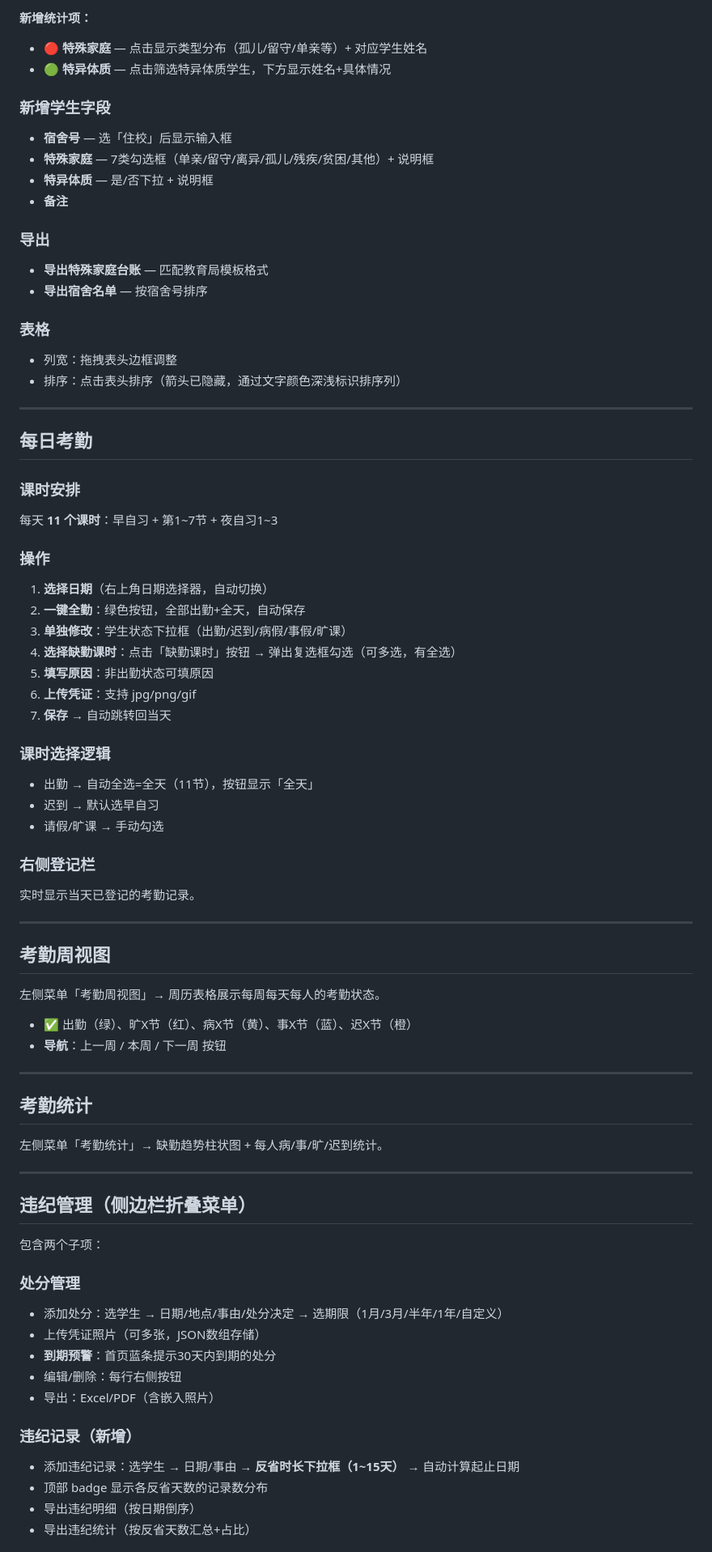
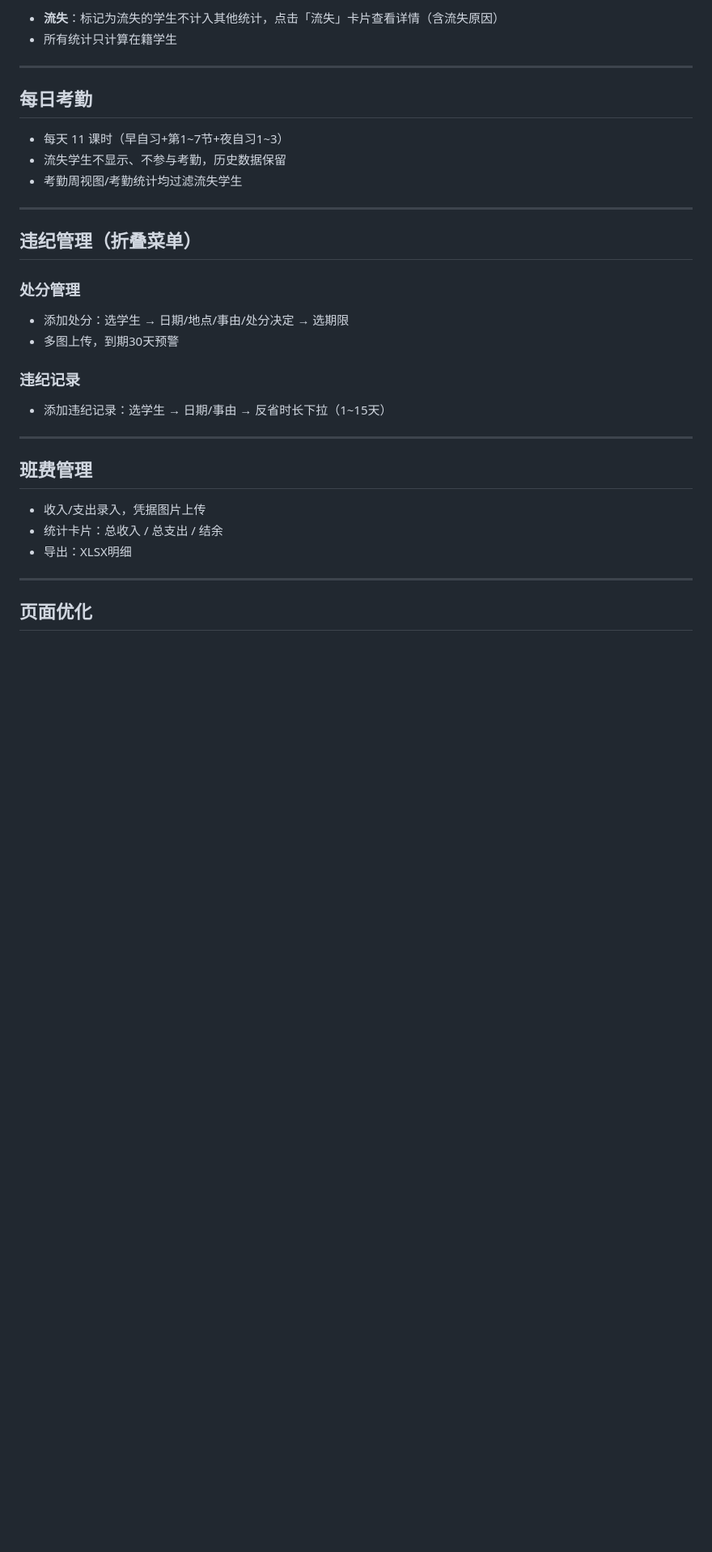
Before and after one commit to Jwzhonga/class-manager, a Markdown page: README.md, the part around one of its changes. Shown at 81% size. GitHub-like rendering; blank space fills up the shorter version.

Commit message:
Update README for v1.0.35

```diff
--- a/README.md
+++ b/README.md
@@ -95,76 +95,35 @@ python3 app.py
 
-**新增统计项：**
-- 🔴 **特殊家庭** — 点击显示类型分布（孤儿/留守/单亲等）+ 对应学生姓名
-- 🟢 **特异体质** — 点击筛选特异体质学生，下方显示姓名+具体情况
-
-### 新增学生字段
-- **宿舍号** — 选「住校」后显示输入框
-- **特殊家庭** — 7类勾选框（单亲/留守/离异/孤儿/残疾/贫困/其他）+ 说明框
-- **特异体质** — 是/否下拉 + 说明框
-- **备注**
-
-### 导出
-- **导出特殊家庭台账** — 匹配教育局模板格式
-- **导出宿舍名单** — 按宿舍号排序
-
-### 表格
-- 列宽：拖拽表头边框调整
-- 排序：点击表头排序（箭头已隐藏，通过文字颜色深浅标识排序列）
+- **流失**：标记为流失的学生不计入其他统计，点击「流失」卡片查看详情（含流失原因）
+- 所有统计只计算在籍学生
 
 ---
 
 ## 每日考勤
 
-### 课时安排
-每天 **11 个课时**：早自习 + 第1~7节 + 夜自习1~3
-
-### 操作
-1. **选择日期**（右上角日期选择器，自动切换）
-2. **一键全勤**：绿色按钮，全部出勤+全天，自动保存
-3. **单独修改**：学生状态下拉框（出勤/迟到/病假/事假/旷课）
-4. **选择缺勤课时**：点击「缺勤课时」按钮 → 弹出复选框勾选（可多选，有全选）
-5. **填写原因**：非出勤状态可填原因
-6. **上传凭证**：支持 jpg/png/gif
-7. **保存** → 自动跳转回当天
-
-### 课时选择逻辑
-- 出勤 → 自动全选=全天（11节），按钮显示「全天」
-- 迟到 → 默认选早自习
-- 请假/旷课 → 手动勾选
-
-### 右侧登记栏
-实时显示当天已登记的考勤记录。
+- 每天 11 课时（早自习+第1~7节+夜自习1~3）
+- 流失学生不显示、不参与考勤，历史数据保留
+- 考勤周视图/考勤统计均过滤流失学生
 
 ---
 
-## 考勤周视图
+## 违纪管理（折叠菜单）
 
-左侧菜单「考勤周视图」→ 周历表格展示每周每天每人的考勤状态。
-- ✅ 出勤（绿）、旷X节（红）、病X节（黄）、事X节（蓝）、迟X节（橙）
-- **导航**：上一周 / 本周 / 下一周 按钮
+### 处分管理
+- 添加处分：选学生 → 日期/地点/事由/处分决定 → 选期限
+- 多图上传，到期30天预警
+
+### 违纪记录
+- 添加违纪记录：选学生 → 日期/事由 → 反省时长下拉（1~15天）
 
 ---
 
-## 考勤统计
+## 班费管理
 
-左侧菜单「考勤统计」→ 缺勤趋势柱状图 + 每人病/事/旷/迟到统计。
+- 收入/支出录入，凭据图片上传
+- 统计卡片：总收入 / 总支出 / 结余
+- 导出：XLSX明细
 
 ---
 
-## 违纪管理（侧边栏折叠菜单）
+## 页面优化
 
-包含两个子项：
-
-### 处分管理
-- 添加处分：选学生 → 日期/地点/事由/处分决定 → 选期限（1月/3月/半年/1年/自定义）
-- 上传凭证照片（可多张，JSON数组存储）
-- **到期预警**：首页蓝条提示30天内到期的处分
-- 编辑/删除：每行右侧按钮
-- 导出：Excel/PDF（含嵌入照片）
-
-### 违纪记录（新增）
-- 添加违纪记录：选学生 → 日期/事由 → **反省时长下拉框（1~15天）** → 自动计算起止日期
-- 顶部 badge 显示各反省天数的记录数分布
-- 导出违纪明细（按日期倒序）
-- 导出违纪统计（按反省天数汇总+占比）
-
```
Also changed, not shown: other parts of README.md (+40 -147 lines).
